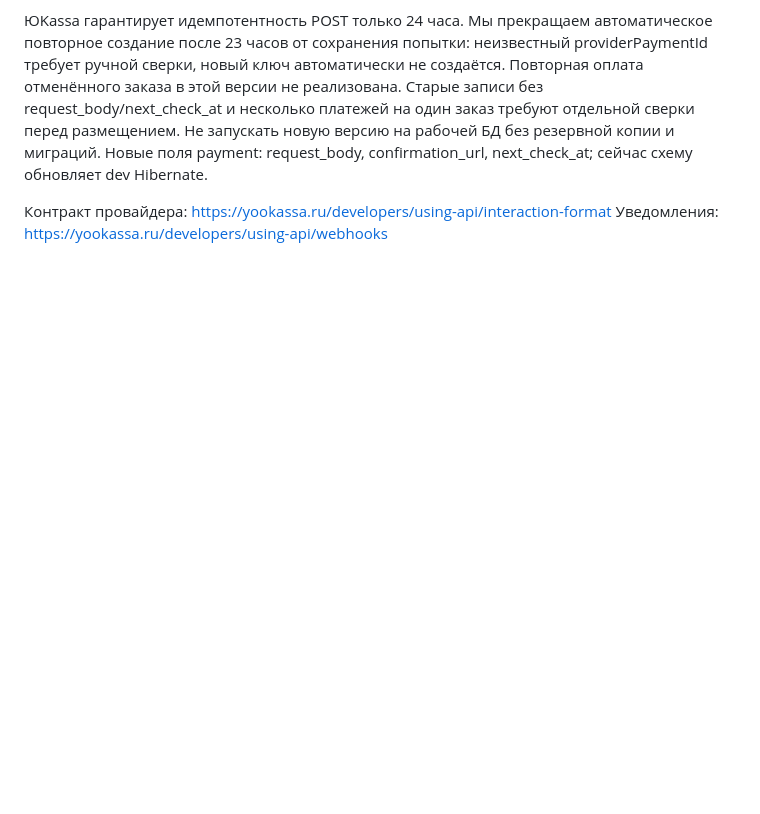
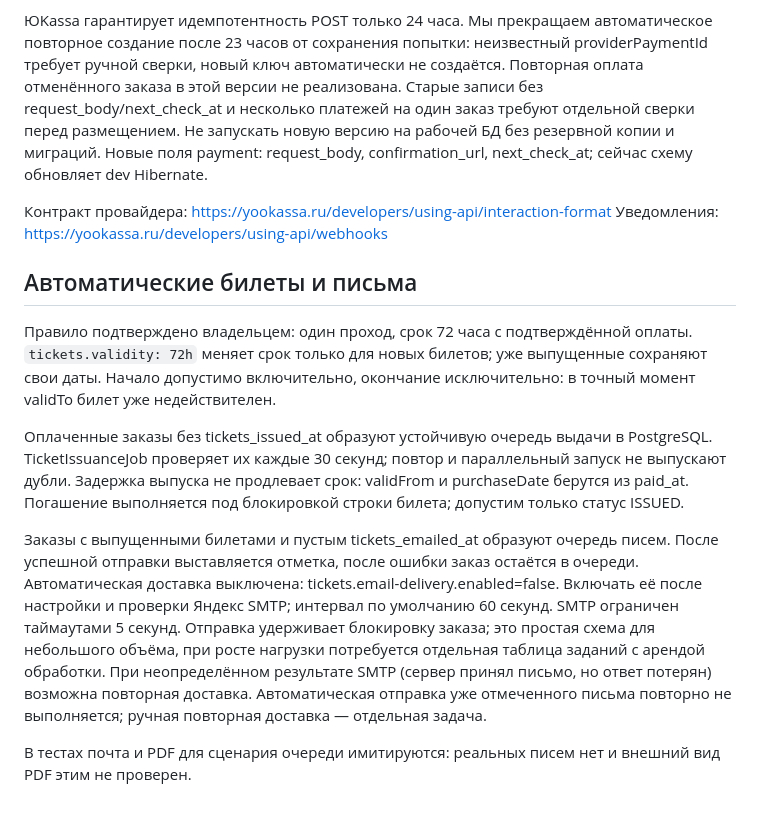
Before and after one commit to Alexjuzz/water-tours, a Markdown page: README.md, the part around the change. Rendered like a GitHub page; blank space fills up the shorter version.

Commit message:
docs: record ticket rules delivery queue and 42 passing tests

```diff
--- a/README.md
+++ b/README.md
@@ -82,3 +82,25 @@ POST /api/v1/orders/{orderId}/pay и POST /api/v1/orders/{orderId}/tickets/issue
 
 Контракт провайдера: https://yookassa.ru/developers/using-api/interaction-format
 Уведомления: https://yookassa.ru/developers/using-api/webhooks
+
+## Автоматические билеты и письма
+
+Правило подтверждено владельцем: один проход, срок 72 часа с подтверждённой оплаты.
+`tickets.validity: 72h` меняет срок только для новых билетов; уже выпущенные сохраняют свои даты.
+Начало допустимо включительно, окончание исключительно: в точный момент validTo билет уже недействителен.
+
+Оплаченные заказы без tickets_issued_at образуют устойчивую очередь выдачи в PostgreSQL.
+TicketIssuanceJob проверяет их каждые 30 секунд; повтор и параллельный запуск не выпускают дубли.
+Задержка выпуска не продлевает срок: validFrom и purchaseDate берутся из paid_at.
+Погашение выполняется под блокировкой строки билета; допустим только статус ISSUED.
+
+Заказы с выпущенными билетами и пустым tickets_emailed_at образуют очередь писем.
+После успешной отправки выставляется отметка, после ошибки заказ остаётся в очереди.
+Автоматическая доставка выключена: tickets.email-delivery.enabled=false.
+Включать её после настройки и проверки Яндекс SMTP; интервал по умолчанию 60 секунд.
+SMTP ограничен таймаутами 5 секунд. Отправка удерживает блокировку заказа; это простая схема
+для небольшого объёма, при росте нагрузки потребуется отдельная таблица заданий с арендой обработки.
+При неопределённом результате SMTP (сервер принял письмо, но ответ потерян) возможна повторная доставка.
+Автоматическая отправка уже отмеченного письма повторно не выполняется; ручная повторная доставка — отдельная задача.
+
+В тестах почта и PDF для сценария очереди имитируются: реальных писем нет и внешний вид PDF этим не проверен.
```
Also changed, not shown: ROADMAP.md (+19 -8 lines).
